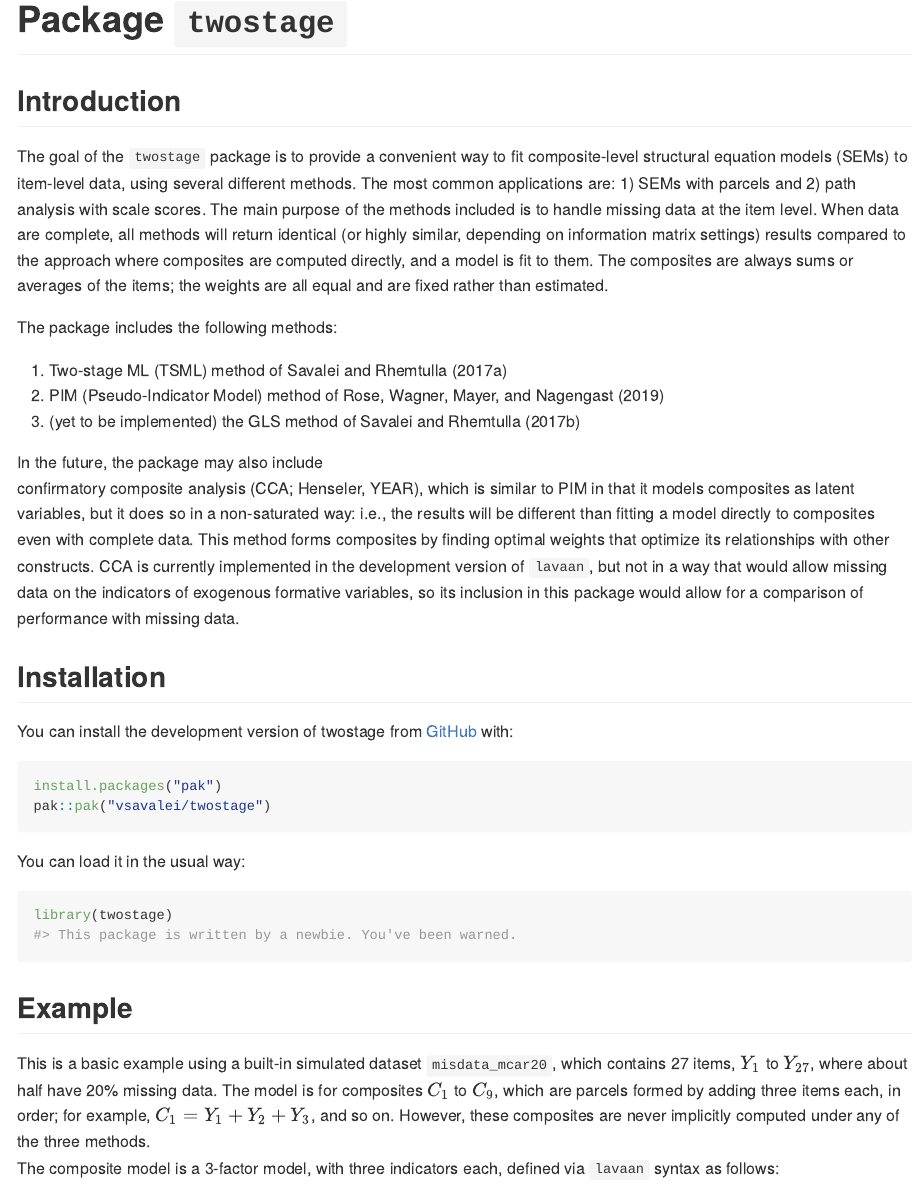
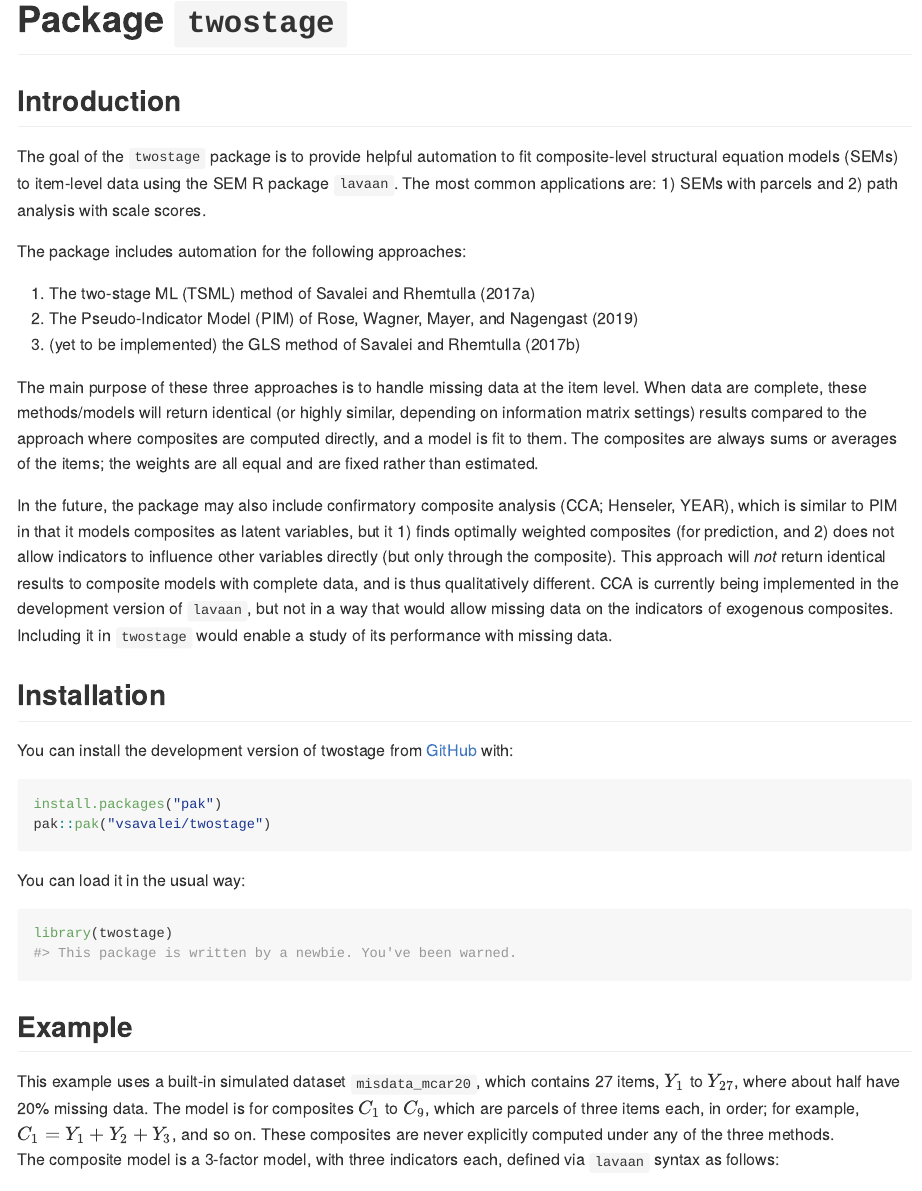
Before and after one commit to vsavalei/twostage, an R Markdown document (README.Rmd): the page in a window 1100 px wide, from its top. The pictures show the output file README.md that the author committed with the source, drawn offline in the style of GitHub; badge pictures from the web are left out.

Commit message:
updated readme

````diff
--- a/README.Rmd
+++ b/README.Rmd
@@ -26,26 +26,18 @@ knitr::opts_chunk$set(
 <!-- badges: end -->
 
 
-The goal of the `twostage` package is to provide a convenient way to fit composite-level
-structural equation models (SEMs) to item-level data, using several different methods.
-The most common applications are: 1) SEMs with parcels and 2) path analysis with scale
-scores. The main purpose of the methods included is to handle missing data at the item level.
-When data are complete, all methods will return identical
-(or highly similar, depending on information matrix settings) results
-compared to the approach where composites are computed directly, and a model is fit to them. The composites are always sums or averages of the items; the weights are all equal and are fixed rather than estimated.
+The goal of the `twostage` package is to provide helpful automation to fit composite-level
+structural equation models (SEMs) to item-level data using the SEM R package `lavaan`. The most common applications are: 1) SEMs with parcels and 2) path analysis with scale scores.
 
-The package includes the following methods:
+The package includes automation for the following approaches:
 
-1) Two-stage ML (TSML) method of Savalei and Rhemtulla (2017a)
-2) PIM (Pseudo-Indicator Model) method of Rose, Wagner, Mayer, and Nagengast (2019)
+1) The two-stage ML (TSML) method of Savalei and Rhemtulla (2017a)
+2) The Pseudo-Indicator Model (PIM) of Rose, Wagner, Mayer, and Nagengast (2019)
 3) (yet to be implemented) the GLS method of Savalei and Rhemtulla (2017b)
 
-In the future, the package may also include
-confirmatory composite analysis (CCA; Henseler, YEAR), which is similar to PIM in that it models composites as latent variables, but it does
-so in a non-saturated way: i.e., the results
-will be different than fitting a model directly to composites even with complete data.
-This method forms composites by finding optimal weights that optimize its relationships with other
-constructs. CCA is currently implemented in the development version of `lavaan`, but not in a way that would allow missing data on the indicators of exogenous formative variables, so its inclusion in this package would allow for a comparison of performance with missing data.
+The main purpose of these three approaches is to handle missing data at the item level. When data are complete, these methods/models will return identical (or highly similar, depending on information matrix settings) results compared to the approach where composites are computed directly, and a model is fit to them. The composites are always sums or averages of the items; the weights are all equal and are fixed rather than estimated.
+
+In the future, the package may also include confirmatory composite analysis (CCA; Henseler, YEAR), which is similar to PIM in that it models composites as latent variables, but it 1) finds optimally weighted composites (for prediction, and 2) does not allow indicators to influence other variables directly (but only through the composite). This approach will *not* return identical results to composite models with complete data, and is thus qualitatively different. CCA is currently being implemented in the development version of `lavaan`, but not in a way that would allow missing data on the indicators of exogenous composites. Including it in `twostage` would enable a study of its performance with missing data.
 
 
 ## Installation
@@ -62,16 +54,11 @@ You can load it in the usual way:
 library(twostage)
 ```
 
-
-
-
-
+<!-- too large? hard to illustrate PIM -->
 ## Example
 
-This is a basic example using a built-in simulated dataset `misdata_mcar20`,
-which contains 27 items, $Y_1$ to $Y_{27}$, where about half have 20\% missing data. The model is for composites $C_1$ to $C_9$, which are parcels formed by adding
-three items each, in order; for example, $C_1 = Y_1 + Y_2 + Y_3$, and so on.
-However, these composites are never implicitly computed under any of the three methods.
+This example uses a built-in simulated dataset `misdata_mcar20`,
+which contains 27 items, $Y_1$ to $Y_{27}$, where about half have 20\% missing data. The model is for composites $C_1$ to $C_9$, which are parcels of three items each, in order; for example, $C_1 = Y_1 + Y_2 + Y_3$, and so on. These composites are never explicitly computed under any of the three methods.
 The composite model is a 3-factor model, with three indicators each, defined
 via `lavaan` syntax as follows:
 
````
Also changed, not shown: README.md.
